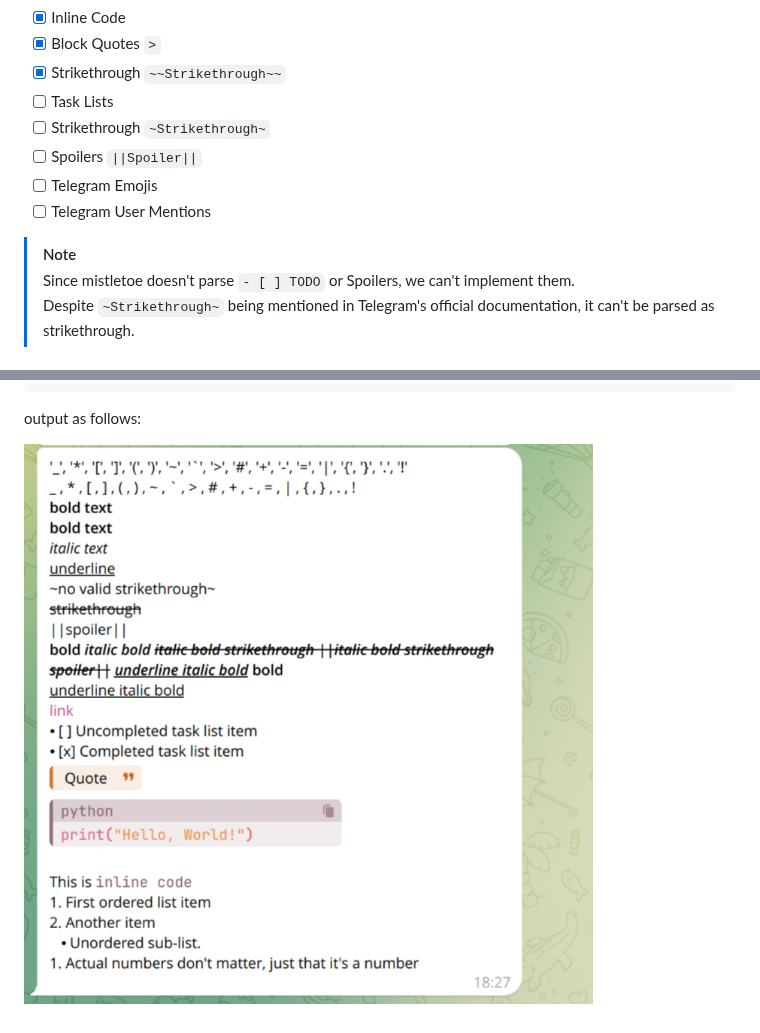
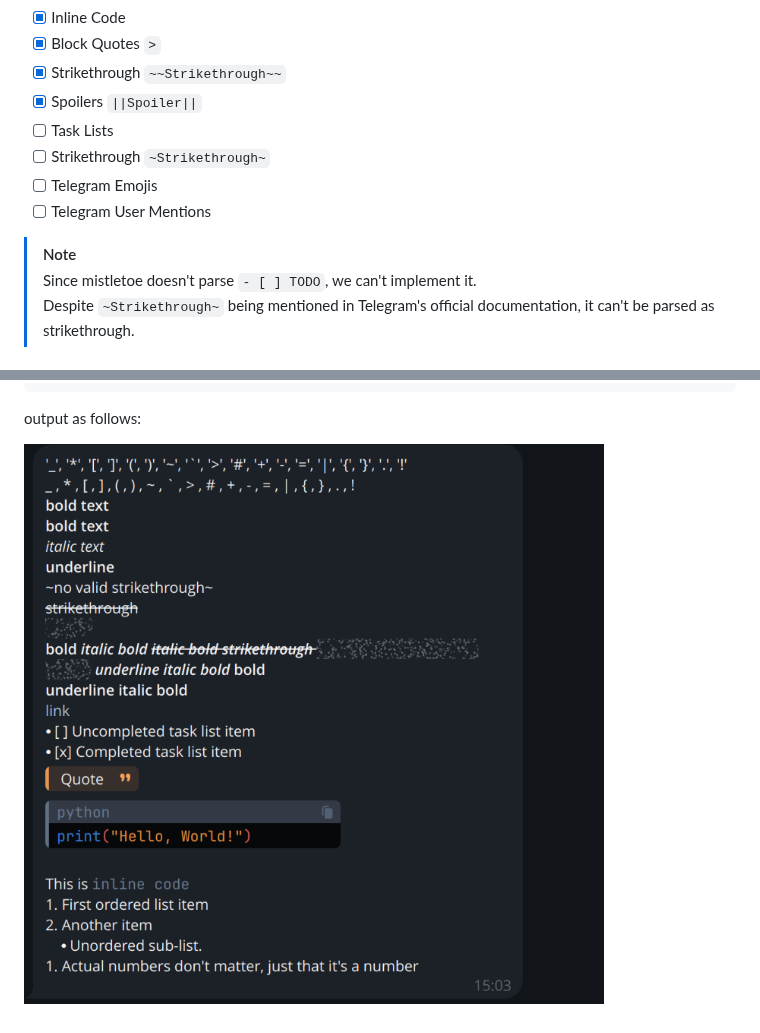
Before and after one commit to sudoskys/telegramify-markdown, a Markdown page: README.md, 2 parts joined by grey strips. Rendered like a GitHub page; pictures changed too: .github/result-2.png (added).

Commit message:
🛠️ fix: update README.md with new spoiler feature
- Added spoilers functionality to the checklist
- Removed spoilers from the unimplemented features

```diff
--- a/README.md
+++ b/README.md
@@ -47,14 +47,14 @@ pdm add telegramify-markdown
 - [x] Inline Code
 - [x] Block Quotes `>`
 - [x] Strikethrough `~~Strikethrough~~`
+- [x] Spoilers `||Spoiler||`
 - [ ] Task Lists
 - [ ] Strikethrough `~Strikethrough~`
-- [ ] Spoilers `||Spoiler||`
 - [ ] Telegram Emojis
 - [ ] Telegram User Mentions
 
 > [!NOTE]
-> Since mistletoe doesn't parse `- [ ] TODO` or Spoilers, we can't implement them.
+> Since mistletoe doesn't parse `- [ ] TODO`, we can't implement it.
 > Despite `~Strikethrough~` being mentioned in Telegram's official documentation, it can't be parsed as strikethrough.
 
 ## Use case
@@ -102,4 +102,4 @@ print(converted)
 
 output as follows:
 
-![.github/result.png](.github/result.png)
+![.github/result.png](.github/result-2.png)
```
